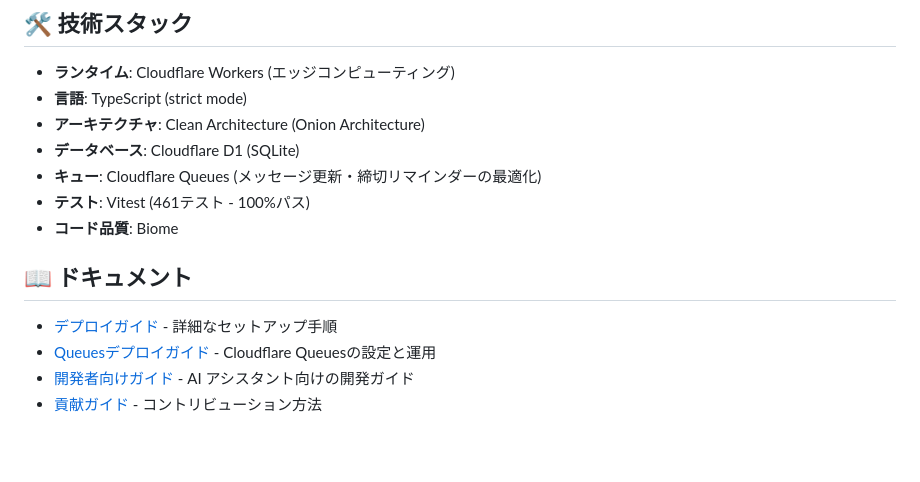
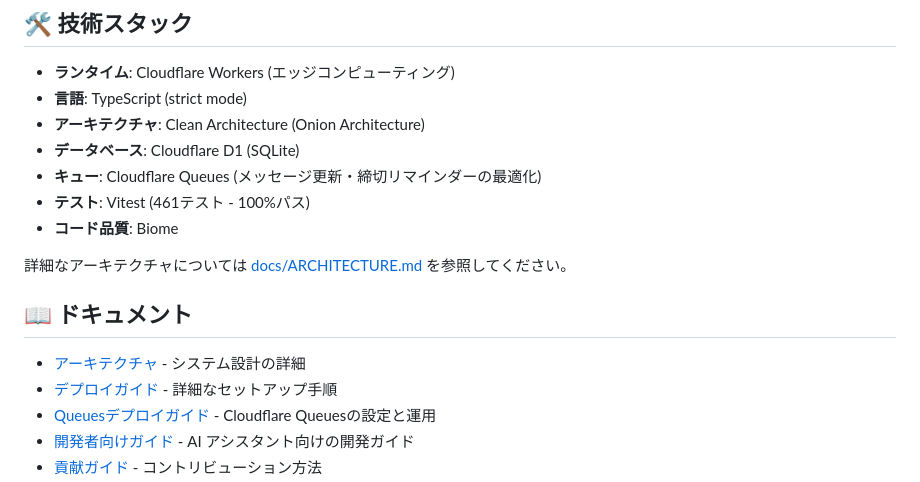
Before and after one commit to retoruto-carry/choseichan, a Markdown page: README.md, the part around the change. Drawn GitHub-style; blank space fills up the shorter version.

Commit message:
docs: ARCHITECTURE.mdへのリンクを正しいパスに修正
- docs/ARCHITECTURE.md への正しいパスに修正
- ドキュメントセクションにも追加

🤖 Generated with [Claude Code](https://claude.ai/code)

Co-Authored-By: Claude <noreply@anthropic.com>

```diff
--- a/README.md
+++ b/README.md
@@ -169,9 +169,11 @@ npm run db:shell -- --command="SELECT COUNT(*) FROM schedules"
 - **テスト**: Vitest (461テスト - 100%パス)
 - **コード品質**: Biome
 
+詳細なアーキテクチャについては [docs/ARCHITECTURE.md](docs/ARCHITECTURE.md) を参照してください。
 
 ## 📖 ドキュメント
 
+- [アーキテクチャ](docs/ARCHITECTURE.md) - システム設計の詳細
 - [デプロイガイド](docs/DEPLOY.md) - 詳細なセットアップ手順
 - [Queuesデプロイガイド](docs/QUEUES_DEPLOYMENT.md) - Cloudflare Queuesの設定と運用
 - [開発者向けガイド](CLAUDE.md) - AI アシスタント向けの開発ガイド
```
